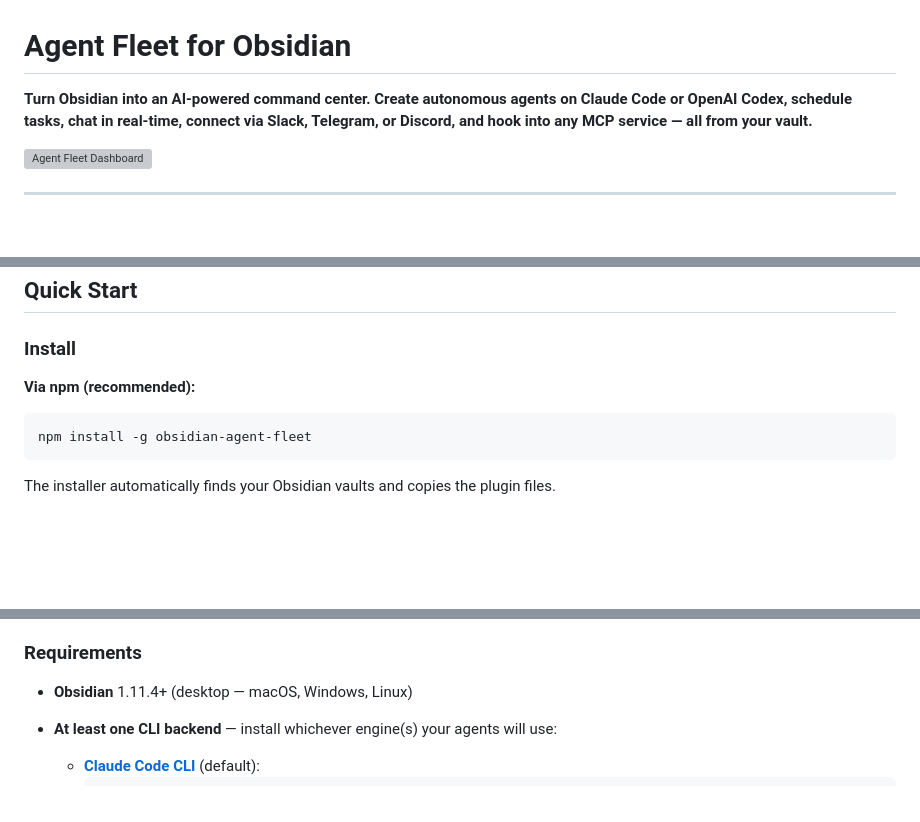
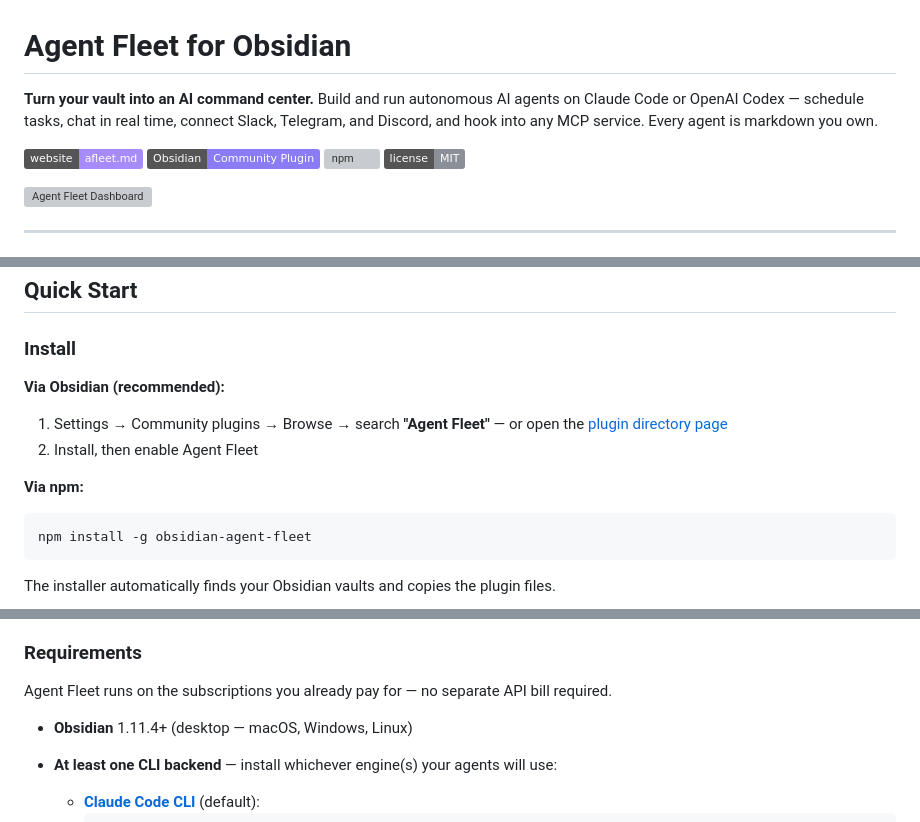
Before and after one commit to denberek/obsidian-agent-fleet, a Markdown page: README.md, 3 parts joined by grey strips. Rendered like a GitHub page; badges without logos; blank space fills up the shorter version; grey boxes are pictures that could not be loaded.

Commit message:
docs: align README with landing page
- lead with the landing-page tagline and add website/plugin/npm badges
- install: Obsidian Community Plugins first, npm second
- add 'runs on the subscriptions you already pay for' to requirements
- add website + plugin directory to links

Co-Authored-By: Claude Fable 5 <noreply@anthropic.com>

````diff
--- a/README.md
+++ b/README.md
@@ -1,6 +1,13 @@
 # Agent Fleet for Obsidian
 
-**Turn Obsidian into an AI-powered command center. Create autonomous agents on Claude Code or OpenAI Codex, schedule tasks, chat in real-time, connect via Slack, Telegram, or Discord, and hook into any MCP service — all from your vault.**
+**Turn your vault into an AI command center.** Build and run autonomous AI agents on Claude Code or OpenAI Codex — schedule tasks, chat in real time, connect Slack, Telegram, and Discord, and hook into any MCP service. Every agent is markdown you own.
+
+<p>
+  <a href="https://afleet.md"><img src="https://img.shields.io/badge/website-afleet.md-a78bfa" alt="Website"></a>
+  <a href="https://obsidian.md/plugins?id=agent-fleet"><img src="https://img.shields.io/badge/Obsidian-Community%20Plugin-8b7cf6" alt="Obsidian Community Plugin"></a>
+  <a href="https://www.npmjs.com/package/obsidian-agent-fleet"><img src="https://img.shields.io/npm/v/obsidian-agent-fleet?color=6366f1" alt="npm"></a>
+  <a href="LICENSE"><img src="https://img.shields.io/badge/license-MIT-8a8f98" alt="MIT License"></a>
+</p>
 
 ![Agent Fleet Dashboard](screenshot.png)
 
@@ -42,7 +49,11 @@ Agent Fleet is an Obsidian plugin that lets you build, configure, and run AI age
 
 ### Install
 
-**Via npm (recommended):**
+**Via Obsidian (recommended):**
+1. Settings → Community plugins → Browse → search **"Agent Fleet"** — or open the [plugin directory page](https://obsidian.md/plugins?id=agent-fleet)
+2. Install, then enable Agent Fleet
+
+**Via npm:**
 ```bash
 npm install -g obsidian-agent-fleet
 ```
@@ -60,6 +71,8 @@ The installer automatically finds your Obsidian vaults and copies the plugin fil
 4. Restart Obsidian → Enable Agent Fleet
 
 ### Requirements
+
+Agent Fleet runs on the subscriptions you already pay for — no separate API bill required.
 
 - **Obsidian** 1.11.4+ (desktop — macOS, Windows, Linux)
 - **At least one CLI backend** — install whichever engine(s) your agents will use:
````
Also changed, not shown: other parts of README.md (+2 -0 lines).
